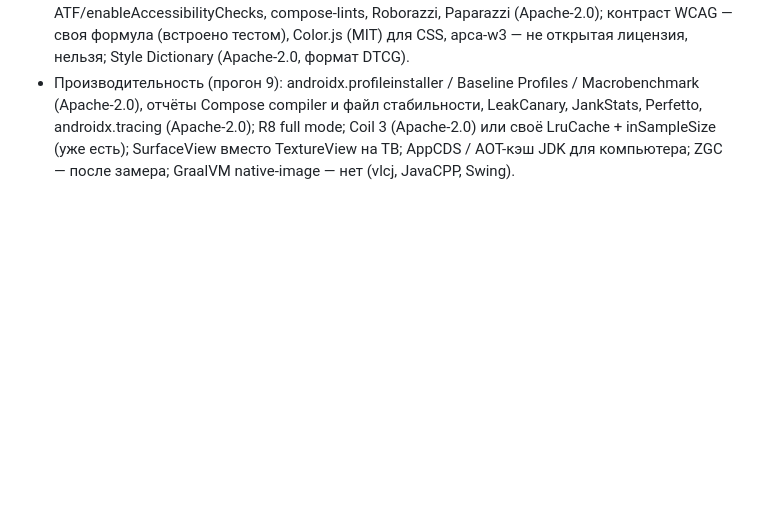
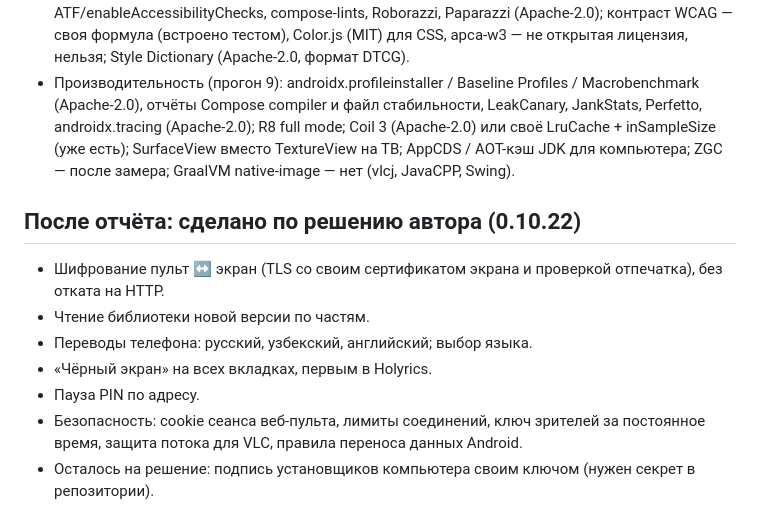
Before and after one commit to veracerkof-debug/deixis-app, a Markdown page: docs/audit/REPORT.md, the part around the change. GitHub-like rendering; blank space fills up the shorter version.

```diff
--- a/docs/audit/REPORT.md
+++ b/docs/audit/REPORT.md
@@ -217,3 +217,12 @@
 - Хранение (прогон 7): AtomicFile (androidx.core) — принцип взят (своя запись с fsync); DataStore, Room (Apache-2.0); версии схемы и цепочка миграций для kotlinx.serialization; java.util.zip с защитой от zip slip и zip-бомб (импорт сейчас — только JSON, не нужно); Apache Commons Compress — не нужна; androidx.security-crypto устарела, Tink (Apache-2.0); FreeShow — папка данных с кнопкой «копия всего», OpenLP — SQLite по разделам.
 - Дизайн и переводы (прогон 8): compose-resources (Apache-2.0, Weblate понимает формат), strings.xml + generateLocaleConfig + values-b+uz+Latn, Lyricist (MIT) и moko-resources — не рекомендованы, Weblate (GPL, хостинг Libre бесплатно), Crowdin — закрытый, нельзя; ATF/enableAccessibilityChecks, compose-lints, Roborazzi, Paparazzi (Apache-2.0); контраст WCAG — своя формула (встроено тестом), Color.js (MIT) для CSS, apca-w3 — не открытая лицензия, нельзя; Style Dictionary (Apache-2.0, формат DTCG).
 - Производительность (прогон 9): androidx.profileinstaller / Baseline Profiles / Macrobenchmark (Apache-2.0), отчёты Compose compiler и файл стабильности, LeakCanary, JankStats, Perfetto, androidx.tracing (Apache-2.0); R8 full mode; Coil 3 (Apache-2.0) или своё LruCache + inSampleSize (уже есть); SurfaceView вместо TextureView на ТВ; AppCDS / AOT-кэш JDK для компьютера; ZGC — после замера; GraalVM native-image — нет (vlcj, JavaCPP, Swing).
+
+## После отчёта: сделано по решению автора (0.10.22)
+- Шифрование пульт ↔ экран (TLS со своим сертификатом экрана и проверкой отпечатка), без отката на HTTP.
+- Чтение библиотеки новой версии по частям.
+- Переводы телефона: русский, узбекский, английский; выбор языка.
+- «Чёрный экран» на всех вкладках, первым в Holyrics.
+- Пауза PIN по адресу.
+- Безопасность: cookie сеанса веб-пульта, лимиты соединений, ключ зрителей за постоянное время, защита потока для VLC, правила переноса данных Android.
+- Осталось на решение: подпись установщиков компьютера своим ключом (нужен секрет в репозитории).
```
Also changed, not shown: CHANGELOG.md (+9 -0 lines).
